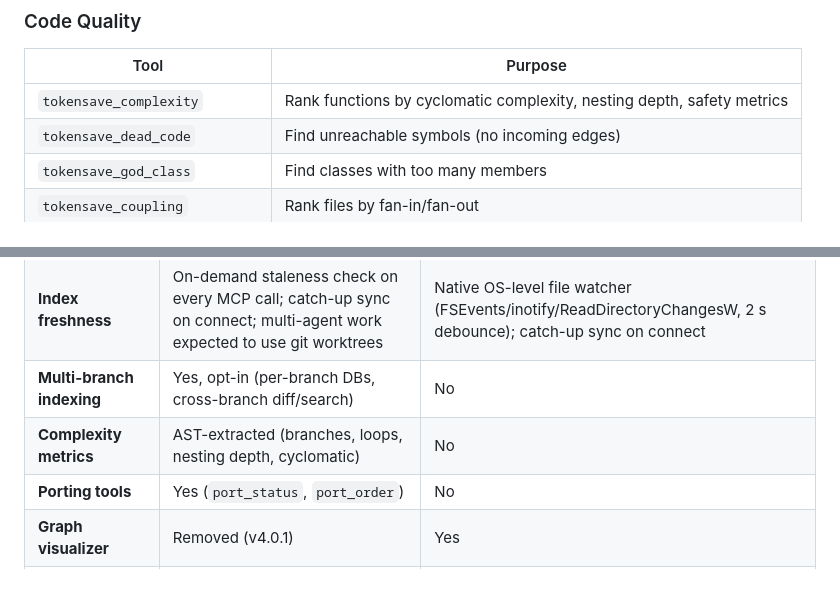
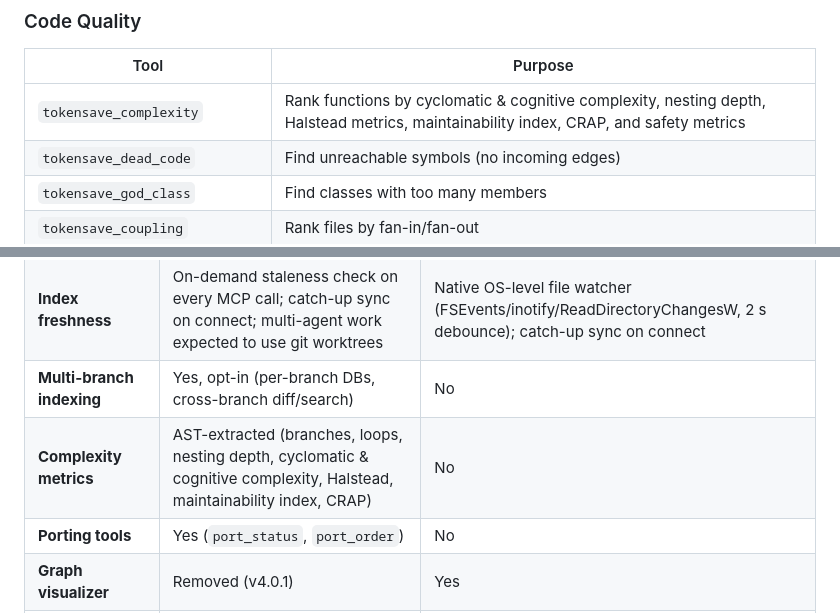
Before and after one commit to aovestdipaperino/tokensave, a Markdown page: README.md, 2 parts joined by grey strips. GitHub-like rendering; blank space fills up the shorter version.

Commit message:
docs: list cognitive/Halstead/maintainability/CRAP in complexity tool docs
The tokensave_complexity tool and the complexity-metrics capability row
still advertised only cyclomatic/nesting/safety metrics; bring them in
line with the metrics added in #150 (7.0.0).

```diff
--- a/README.md
+++ b/README.md
@@ -403,7 +403,7 @@ The server exposes more than 80 tools (one fewer when the optional `ast-grep` bi
 
 | Tool | Purpose |
 |------|---------|
-| `tokensave_complexity` | Rank functions by cyclomatic complexity, nesting depth, safety metrics |
+| `tokensave_complexity` | Rank functions by cyclomatic & cognitive complexity, nesting depth, Halstead metrics, maintainability index, CRAP, and safety metrics |
 | `tokensave_dead_code` | Find unreachable symbols (no incoming edges) |
 | `tokensave_god_class` | Find classes with too many members |
 | `tokensave_coupling` | Rank files by fan-in/fan-out |
@@ -776,7 +776,7 @@ tokensave is a ground-up Rust rewrite of [CodeGraph](https://www.npmjs.com/packa
 | **Agent integrations** | 12+ (Claude, Codex, Gemini, OpenCode, Cursor, Cline, Copilot, Roo Code, Zed, Antigravity, Kilo, Kiro, Kimi, Vibe, Grok) | 1 (Claude Code) |
 | **Index freshness** | On-demand staleness check on every MCP call; catch-up sync on connect; multi-agent work expected to use git worktrees | Native OS-level file watcher (FSEvents/inotify/ReadDirectoryChangesW, 2 s debounce); catch-up sync on connect |
 | **Multi-branch indexing** | Yes, opt-in (per-branch DBs, cross-branch diff/search) | No |
-| **Complexity metrics** | AST-extracted (branches, loops, nesting depth, cyclomatic) | No |
+| **Complexity metrics** | AST-extracted (branches, loops, nesting depth, cyclomatic & cognitive complexity, Halstead, maintainability index, CRAP) | No |
 | **Porting tools** | Yes (`port_status`, `port_order`) | No |
 | **Graph visualizer** | Removed (v4.0.1) | Yes |
 | **Semantic search** | Agent-driven keyword expansion (zero-cost) | Local embeddings (nomic-embed-text-v1.5 via ONNX) |
```
